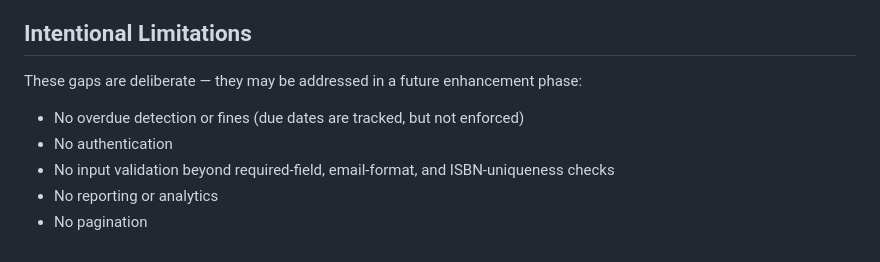
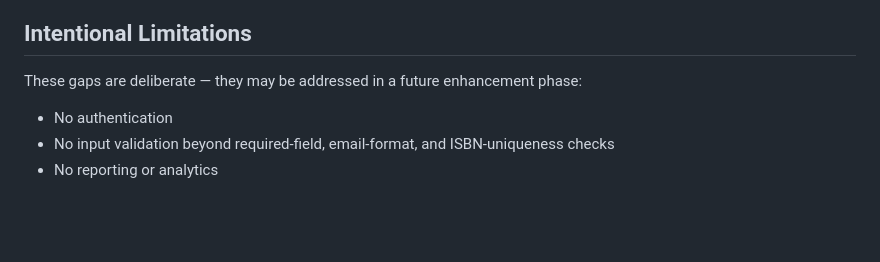
Before and after one commit to Kuldeepgupta72/smart-library-management, a Markdown page: README.md, the part around the change. Drawn GitHub-style; blank space fills up the shorter version.

```diff
--- a/README.md
+++ b/README.md
@@ -128,8 +128,6 @@ See [BUILD.md](BUILD.md) for details on packaging a build artifact and running i
 
 These gaps are deliberate — they may be addressed in a future enhancement phase:
 
-- No overdue detection or fines (due dates are tracked, but not enforced)
 - No authentication
 - No input validation beyond required-field, email-format, and ISBN-uniqueness checks
 - No reporting or analytics
-- No pagination
```
Also changed, not shown: AGENTS.md (+7 -6 lines).
